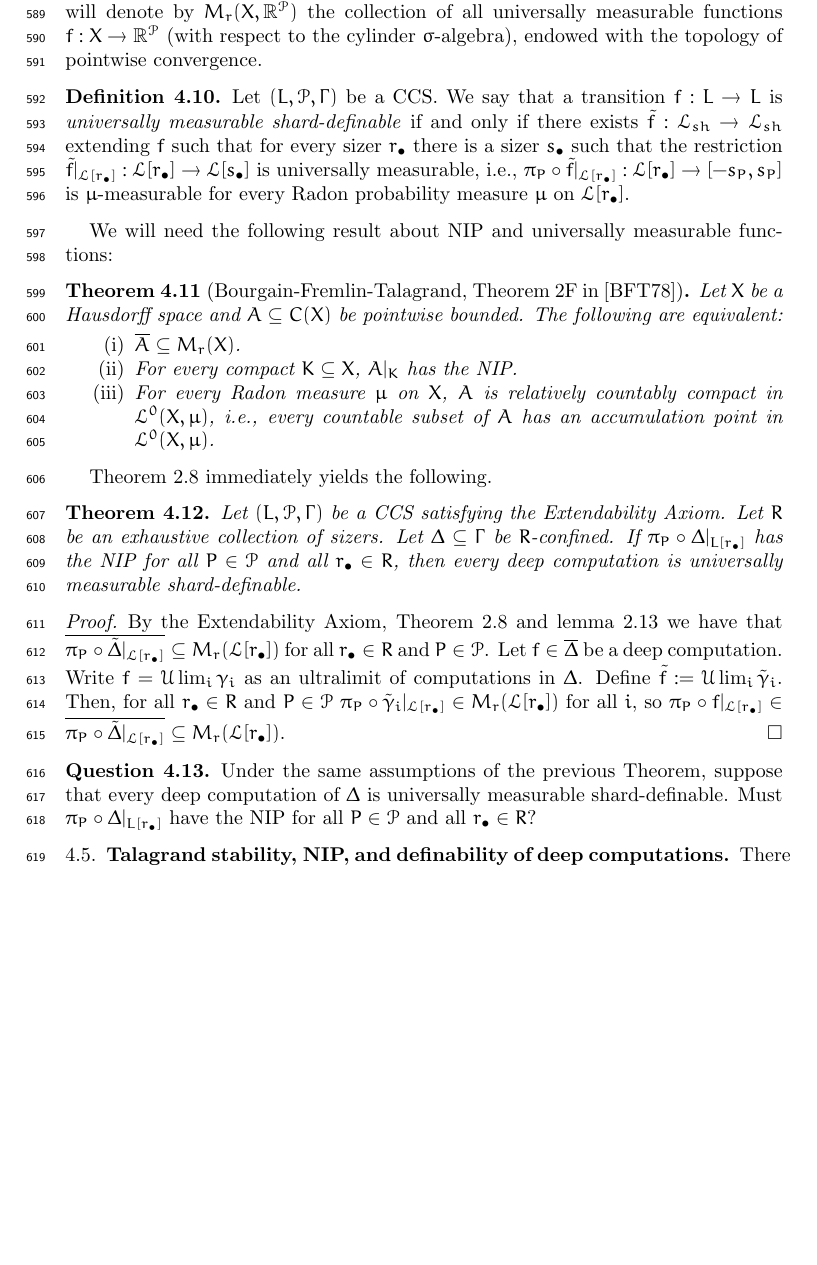
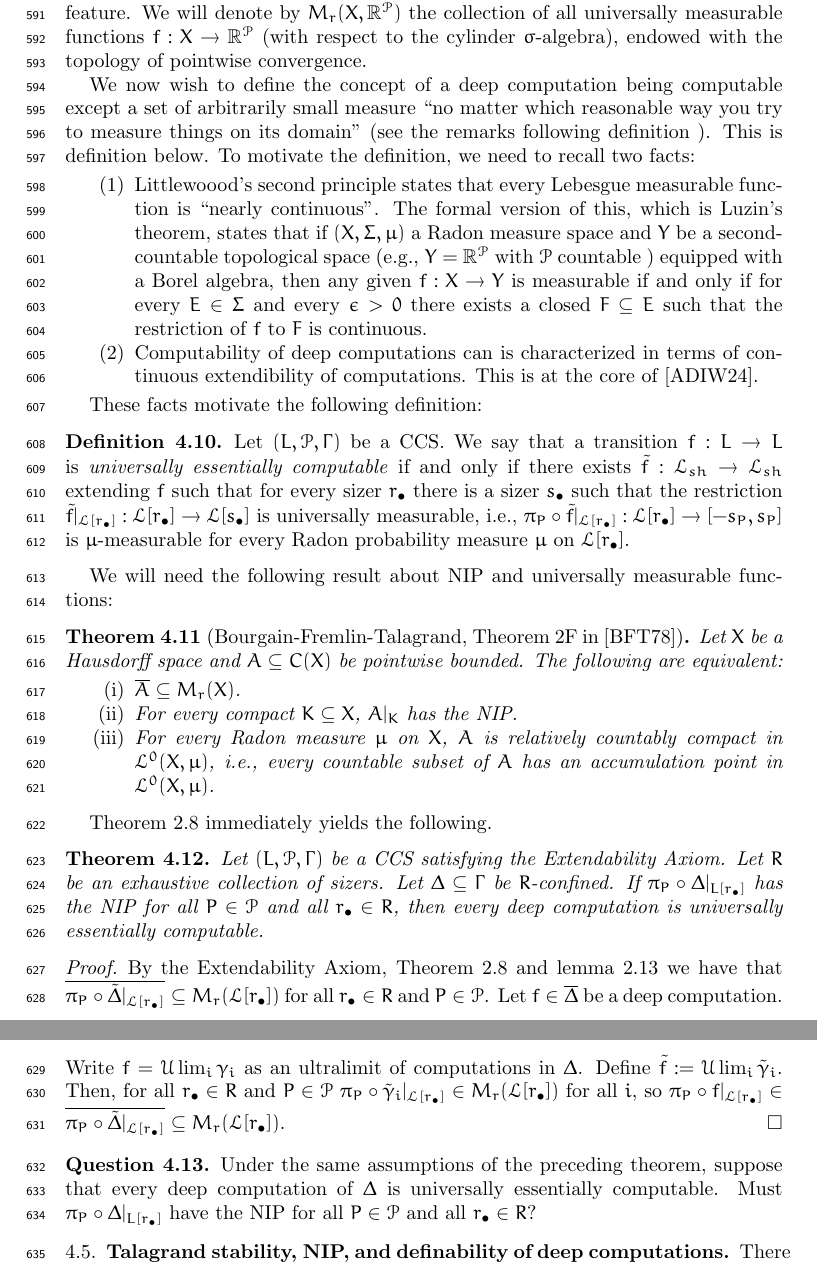
Before and after one commit to tonamatos/DeepComputationsNIP, a LaTeX paper (main.tex): part of page 16 of 21 before the commit and two parts of pages 16 and 17 of 21 after it, the two joined at a grey line, cut so that both start at the same text, the shorter picture padded with empty space. Compiled offline with pdfLaTeX.

Commit message:
Introduced the definition of ``universally essentially computable''

```diff
--- a/main.tex
+++ b/main.tex
@@ -630,10 +633,26 @@ Following \cite{BFT_1978_PCompactBaire}, the collection of all universally measu
     (i)$\Rightarrow$(ii) is clear since the projection maps $\pi_i$ are measurable and the composition of measurable functions is measurable. To prove (ii)$\Rightarrow$(i), suppose that $C=\prod_{i\in I}C_i$ is a measurable cylinder and let $J$ be the finite set of $i\in I$ such that $C_i\neq Y_i$. Then, $C=\bigcap_{i\in J}\pi_i^{-1}(C_i)$, so $f^{-1}(C)=\bigcap_{i\in J}(\pi_i\circ f)^{-1}(C_i)$ is a universally measurable set by assumption.
 \end{proof}
 
-The previous lemma says that a transition map is universally measurable if and only if it is universally measurable on all its features. In other words, we can check measurability of a transition just by checking measurability feature by feature. We will denote by $M_r(X,\mathbb{R}^\mathcal{P})$ the collection of all universally measurable functions $f:X\rightarrow\mathbb{R}^\mathcal{P}$ (with respect to the cylinder $\sigma$-algebra), endowed with the topology of pointwise convergence.
+The preceding lemma says that a transition map is universally measurable if and only if it is universally measurable on all its features. In other words, we can check measurability of a transition just by checking measurability feature by feature. We will denote by $M_r(X,\mathbb{R}^\mathcal{P})$ the collection of all universally measurable functions $f:X\rightarrow\mathbb{R}^\mathcal{P}$ (with respect to the cylinder $\sigma$-algebra), endowed with the topology of pointwise convergence.
+
+
+We now wish to define the concept of a deep computation being computable except  a set of arbitrarily small measure ``no matter which reasonable way you try to measure things on its domain"  (see the remarks following definition~\label{D:universal measurability}). This is definition~\label{D:universally essentially computable} below. To motivate the definition, we need to recall two facts:
+
+\begin{enumerate}
+\item
+Littlewoood's second principle states that every Lebesgue measurable function is ``nearly continuous''. The formal version of this, which is Luzin's theorem, states that if
+ $(X,\Sigma ,\mu )$  a Radon measure space and $Y$ be a second-countable topological space (e.g., $Y=\mathbb{R}^\mathcal{P}$ with $\mathcal{P}$ countable ) equipped with a Borel algebra, then any given $f:X\to Y$ is measurable if and only if for every  $E\in\Sigma$ and every $\epsilon>0$ there exists a closed $F\subseteq E$ such that the restriction of $f$ to $F$ is continuous.
+\item
+Computability of deep computations can is characterized in terms of continuous extendibility of computations. This is at the core of~\cite{alva2024approximability}.
+\end{enumerate}
+
+
+These facts motivate the following definition:
+
 
 \begin{defn}
-    Let $(L,\mathcal P,\Gamma)$ be a CCS. We say that a transition $f:L\rightarrow L$ is \emph{universally measurable shard-definable} if and only if there exists $\tilde f:\mathcal{L}_{sh}\rightarrow \mathcal{L}_{sh}$ extending $f$ such that for every sizer $r_\bullet$ there is a sizer $s_\bullet$ such that the restriction $\tilde f|_{\mathcal{L}[r_{\bullet}]}:\mathcal{L}[r_\bullet]\rightarrow\mathcal{L}[s_\bullet]$ is universally measurable, i.e., $\pi_P\circ \tilde f|_{\mathcal{L}[r_{\bullet}]}:\mathcal{L}[r_\bullet]\rightarrow [-s_P,s_P]$ is $\mu$-measurable for every Radon probability measure $\mu$ on $\mathcal{L}[r_\bullet]$.
+\label{D:universally essentially computable}
+    Let $(L,\mathcal P,\Gamma)$ be a CCS. We say that a transition $f:L\rightarrow L$ is \emph{universally essentially computable} if and only if there exists $\tilde f:\mathcal{L}_{sh}\rightarrow \mathcal{L}_{sh}$ extending $f$ such that for every sizer $r_\bullet$ there is a sizer $s_\bullet$ such that the restriction $\tilde f|_{\mathcal{L}[r_{\bullet}]}:\mathcal{L}[r_\bullet]\rightarrow\mathcal{L}[s_\bullet]$ is universally measurable, i.e., $\pi_P\circ \tilde f|_{\mathcal{L}[r_{\bullet}]}:\mathcal{L}[r_\bullet]\rightarrow [-s_P,s_P]$ is $\mu$-measurable for every Radon probability measure $\mu$ on $\mathcal{L}[r_\bullet]$.
 \end{defn}
 
 We will need the following result about NIP and universally measurable functions:
@@ -650,7 +669,7 @@ We will need the following result about NIP and universally measurable functions
 Theorem~\ref{BFT} immediately yields the following.
 
 \begin{thm}
-    Let $(L,\mathcal P,\Gamma)$ be a CCS satisfying the Extendability Axiom. Let $R$ be an exhaustive collection of sizers. Let $\Delta\subseteq\Gamma$ be $R$-confined. If $\pi_P\circ\Delta|_{L[r_\bullet]}$ has the NIP for all $P\in\mathcal{P}$ and all $r_{\bullet}\in R$, then every deep computation is universally measurable shard-definable.
+    Let $(L,\mathcal P,\Gamma)$ be a CCS satisfying the Extendability Axiom. Let $R$ be an exhaustive collection of sizers. Let $\Delta\subseteq\Gamma$ be $R$-confined. If $\pi_P\circ\Delta|_{L[r_\bullet]}$ has the NIP for all $P\in\mathcal{P}$ and all $r_{\bullet}\in R$, then every deep computation is universally essentially computable.
 \end{thm}
 
 \begin{proof}
@@ -658,7 +677,7 @@ Theorem~\ref{BFT} immediately yields the following.
 \end{proof}
 
 \begin{question}
-Under the same assumptions of the previous Theorem, suppose that every deep computation of $\Delta$ is universally measurable shard-definable. Must $\pi_P\circ\Delta|_{L[r_\bullet]}$ have the NIP for all $P\in\mathcal{P}$ and all $r_{\bullet}\in R$?
+Under the same assumptions of the preceding theorem, suppose that every deep computation of $\Delta$ is universally essentially computable. Must $\pi_P\circ\Delta|_{L[r_\bullet]}$ have the NIP for all $P\in\mathcal{P}$ and all $r_{\bullet}\in R$?
 \end{question}
 
 \subsection{Talagrand stability, NIP, and definability of deep computations}
```
Also changed, not shown: main.pdf, main.tex (13 more changed lines), 3 other files.
